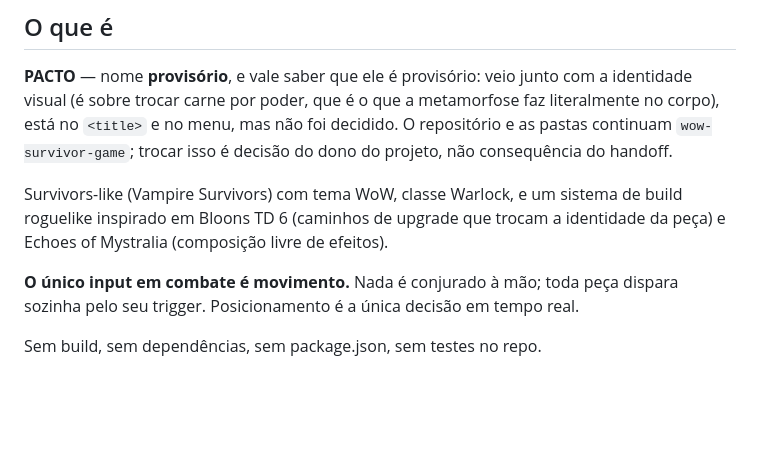
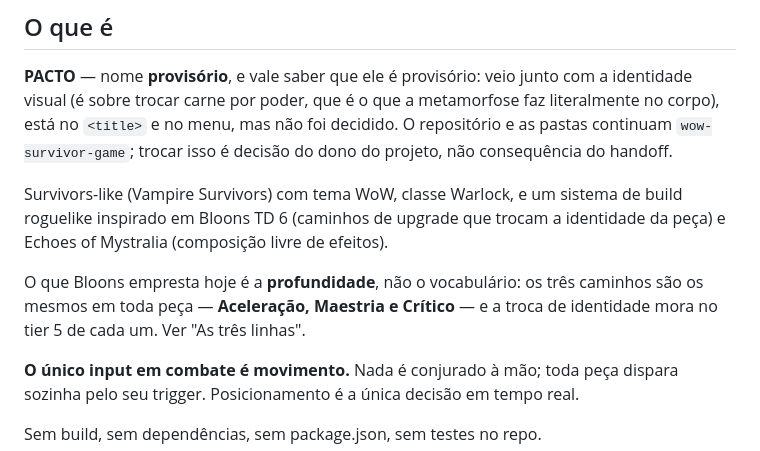
Before and after one commit to GabrielVentrice/wow-survivor-game, a Markdown page: CLAUDE.md, the part around one of its changes. Rendered like a GitHub page; blank space fills up the shorter version.

```diff
--- a/CLAUDE.md
+++ b/CLAUDE.md
@@ -13,6 +13,10 @@ decisão do dono do projeto, não consequência do handoff.
 Survivors-like (Vampire Survivors) com tema WoW, classe Warlock, e um sistema de
 build roguelike inspirado em Bloons TD 6 (caminhos de upgrade que trocam a
 identidade da peça) e Echoes of Mystralia (composição livre de efeitos).
+
+O que Bloons empresta hoje é a **profundidade**, não o vocabulário: os três
+caminhos são os mesmos em toda peça — **Aceleração, Maestria e Crítico** — e a
+troca de identidade mora no tier 5 de cada um. Ver "As três linhas".
 
 **O único input em combate é movimento.** Nada é conjurado à mão; toda peça
 dispara sozinha pelo seu trigger. Posicionamento é a única decisão em tempo real.
```
Also changed, not shown: other parts of CLAUDE.md (+32 -13 lines), tools/README.md (+14 -1 lines).
